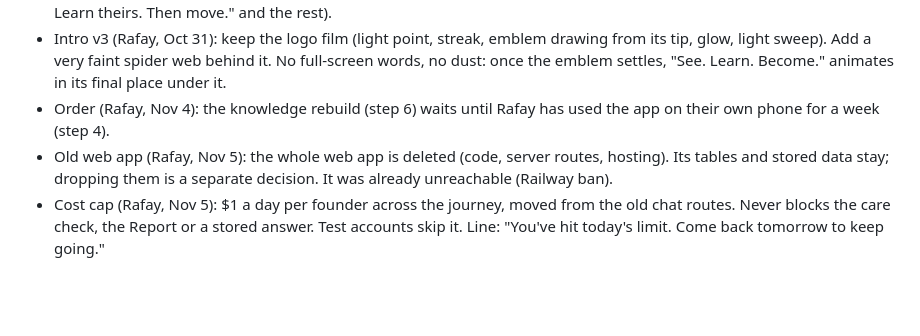
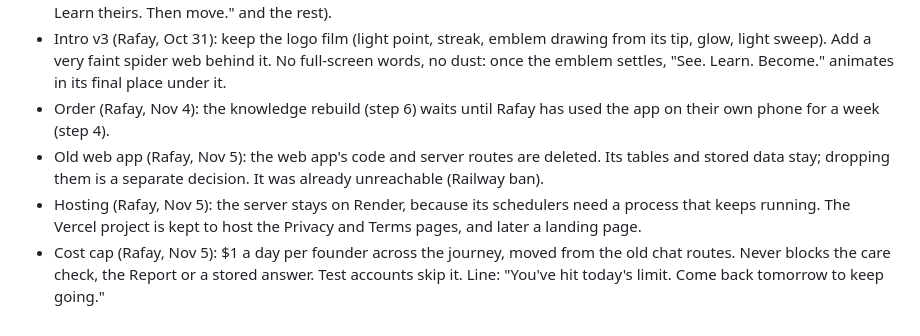
Before and after one commit to rafay121ai/AXIOM, a Markdown page: tasks/decisions.md, the part around the change. GitHub-like rendering; blank space fills up the shorter version.

Commit message:
Record: keep the Vercel project for the legal pages
Co-Authored-By: Claude Opus 5.5 <noreply@anthropic.com>

```diff
--- a/tasks/decisions.md
+++ b/tasks/decisions.md
@@ -725,5 +725,6 @@ Idea from Rafay: founder credits, and growth by referral. Not building until giv
 - Tagline brief update (Rafay, Oct 31): short, plain, human, not "AI sounding". A stranger must understand the promise at once: you become a better founder and make better decisions. Rejected: every multi-clause line ("Know your story. Learn theirs. Then move." and the rest).
 - Intro v3 (Rafay, Oct 31): keep the logo film (light point, streak, emblem drawing from its tip, glow, light sweep). Add a very faint spider web behind it. No full-screen words, no dust: once the emblem settles, "See. Learn. Become." animates in its final place under it.
 - Order (Rafay, Nov 4): the knowledge rebuild (step 6) waits until Rafay has used the app on their own phone for a week (step 4).
-- Old web app (Rafay, Nov 5): the whole web app is deleted (code, server routes, hosting). Its tables and stored data stay; dropping them is a separate decision. It was already unreachable (Railway ban).
+- Old web app (Rafay, Nov 5): the web app's code and server routes are deleted. Its tables and stored data stay; dropping them is a separate decision. It was already unreachable (Railway ban).
+- Hosting (Rafay, Nov 5): the server stays on Render, because its schedulers need a process that keeps running. The Vercel project is kept to host the Privacy and Terms pages, and later a landing page.
 - Cost cap (Rafay, Nov 5): $1 a day per founder across the journey, moved from the old chat routes. Never blocks the care check, the Report or a stored answer. Test accounts skip it. Line: "You've hit today's limit. Come back tomorrow to keep going."
```
